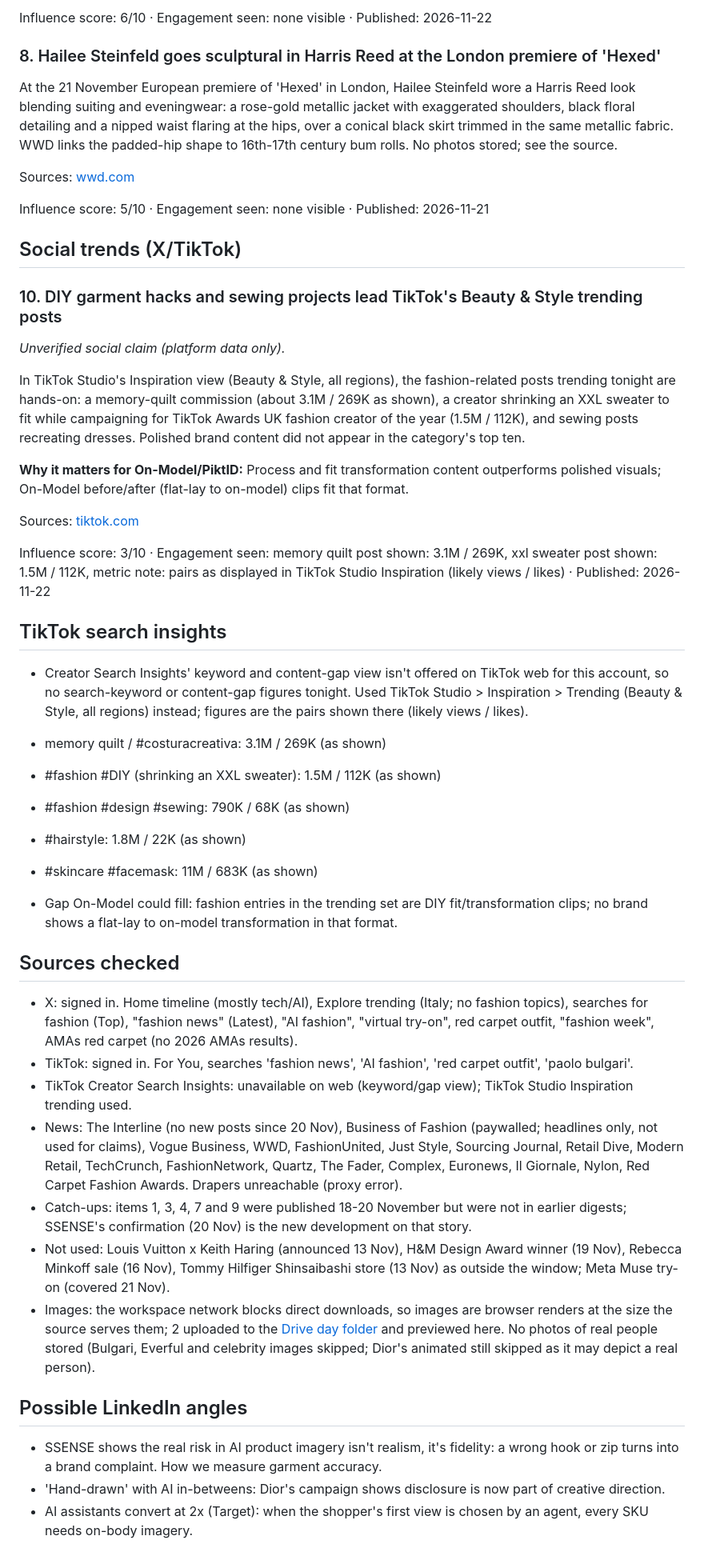
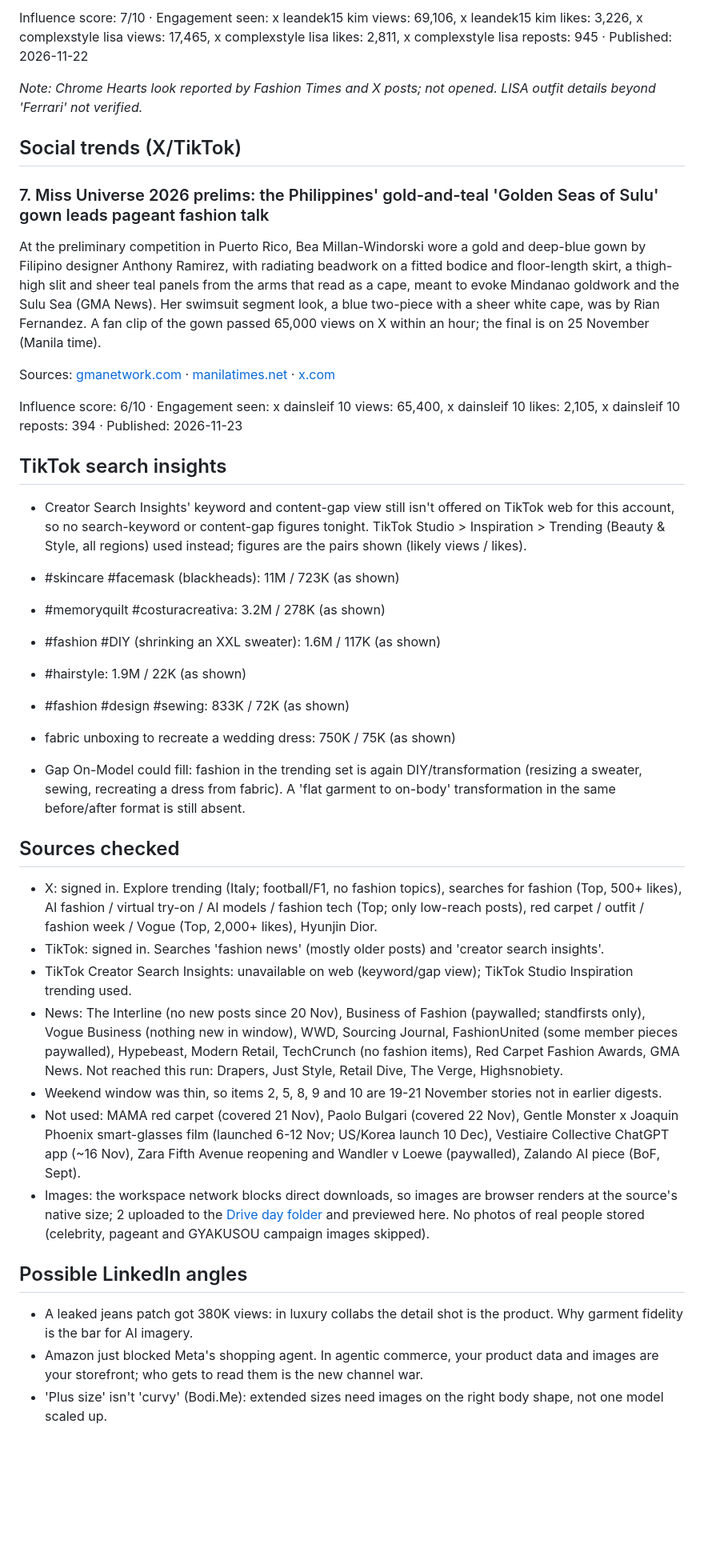
Before and after one commit to daRighini/fashion-news-digest, a Markdown page: latest.md, the part around one of its changes. Shown at 80% size. Rendered like a GitHub page; blank space fills up the shorter version.

Commit message:
Digest 2026-11-23
Co-Authored-By: Claude Opus 5.5 <noreply@anthropic.com>
Claude-Session: https://claude.ai/code/session_01QNAEV9b61rei651Uk3jrM9

```diff
--- a/latest.md
+++ b/latest.md
@@ -96,52 +110,43 @@ Sources: [redcarpet-fashionawards.com](https://www.redcarpet-fashionawards.com/2
 
-Influence score: 6/10 · Engagement seen: none visible · Published: 2026-11-22
+Influence score: 7/10 · Engagement seen: x leandek15 kim views: 69,106, x leandek15 kim likes: 3,226, x complexstyle lisa views: 17,465, x complexstyle lisa likes: 2,811, x complexstyle lisa reposts: 945 · Published: 2026-11-22
 
-### 8. Hailee Steinfeld goes sculptural in Harris Reed at the London premiere of 'Hexed'
-
-At the 21 November European premiere of 'Hexed' in London, Hailee Steinfeld wore a Harris Reed look blending suiting and eveningwear: a rose-gold metallic jacket with exaggerated shoulders, black floral detailing and a nipped waist flaring at the hips, over a conical black skirt trimmed in the same metallic fabric. WWD links the padded-hip shape to 16th-17th century bum rolls. No photos stored; see the source.
-
-Sources: [wwd.com](https://wwd.com/pop-culture/celebrity-news/hailee-steinfeld-harris-reed-hexed-european-premiere-1239461370)
-
-Influence score: 5/10 · Engagement seen: none visible · Published: 2026-11-21
+_Note: Chrome Hearts look reported by Fashion Times and X posts; not opened. LISA outfit details beyond 'Ferrari' not verified._
 
 ## Social trends (X/TikTok)
 
-### 10. DIY garment hacks and sewing projects lead TikTok's Beauty & Style trending posts
+### 7. Miss Universe 2026 prelims: the Philippines' gold-and-teal 'Golden Seas of Sulu' gown leads pageant fashion talk
 
-*Unverified social claim (platform data only).*
+At the preliminary competition in Puerto Rico, Bea Millan-Windorski wore a gold and deep-blue gown by Filipino designer Anthony Ramirez, with radiating beadwork on a fitted bodice and floor-length skirt, a thigh-high slit and sheer teal panels from the arms that read as a cape, meant to evoke Mindanao goldwork and the Sulu Sea (GMA News). Her swimsuit segment look, a blue two-piece with a sheer white cape, was by Rian Fernandez. A fan clip of the gown passed 65,000 views on X within an hour; the final is on 25 November (Manila time).
 
-In TikTok Studio's Inspiration view (Beauty & Style, all regions), the fashion-related posts trending tonight are hands-on: a memory-quilt commission (about 3.1M / 269K as shown), a creator shrinking an XXL sweater to fit while campaigning for TikTok Awards UK fashion creator of the year (1.5M / 112K), and sewing posts recreating dresses. Polished brand content did not appear in the category's top ten.
+Sources: [gmanetwork.com](https://www.gmanetwork.com/news/lifestyle/shoppingandfashion/1010453/bea-millan-windorski-showcases-golden-seas-of-sulu-at-miss-universe-2026-preliminaries/story/) · [manilatimes.net](https://www.manilatimes.net/2026/11/23/entertainment-lifestyle/show-times/bea-millan-windorski-showcases-golden-seas-of-sulu-gown-at-miss-universe-2026-preliminaries/2475809) · [x.com](https://x.com/Dainsleif_10/status/2124678879604506671)
 
-**Why it matters for On-Model/PiktID:** Process and fit transformation content outperforms polished visuals; On-Model before/after (flat-lay to on-model) clips fit that format.
-
-Sources: [tiktok.com](https://www.tiktok.com/tiktokstudio/inspiration)
-
-Influence score: 3/10 · Engagement seen: memory quilt post shown: 3.1M / 269K, xxl sweater post shown: 1.5M / 112K, metric note: pairs as displayed in TikTok Studio Inspiration (likely views / likes) · Published: 2026-11-22
+Influence score: 6/10 · Engagement seen: x dainsleif 10 views: 65,400, x dainsleif 10 likes: 2,105, x dainsleif 10 reposts: 394 · Published: 2026-11-23
 
 ## TikTok search insights
 
-- Creator Search Insights' keyword and content-gap view isn't offered on TikTok web for this account, so no search-keyword or content-gap figures tonight. Used TikTok Studio > Inspiration > Trending (Beauty & Style, all regions) instead; figures are the pairs shown there (likely views / likes).
+- Creator Search Insights' keyword and content-gap view still isn't offered on TikTok web for this account, so no search-keyword or content-gap figures tonight. TikTok Studio > Inspiration > Trending (Beauty & Style, all regions) used instead; figures are the pairs shown (likely views / likes).
 
-- memory quilt / #costuracreativa: 3.1M / 269K (as shown)
-- #fashion #DIY (shrinking an XXL sweater): 1.5M / 112K (as shown)
-- #fashion #design #sewing: 790K / 68K (as shown)
-- #hairstyle: 1.8M / 22K (as shown)
-- #skincare #facemask: 11M / 683K (as shown)
+- #skincare #facemask (blackheads): 11M / 723K (as shown)
+- #memoryquilt #costuracreativa: 3.2M / 278K (as shown)
+- #fashion #DIY (shrinking an XXL sweater): 1.6M / 117K (as shown)
+- #hairstyle: 1.9M / 22K (as shown)
+- #fashion #design #sewing: 833K / 72K (as shown)
+- fabric unboxing to recreate a wedding dress: 750K / 75K (as shown)
 
-- Gap On-Model could fill: fashion entries in the trending set are DIY fit/transformation clips; no brand shows a flat-lay to on-model transformation in that format.
+- Gap On-Model could fill: fashion in the trending set is again DIY/transformation (resizing a sweater, sewing, recreating a dress from fabric). A 'flat garment to on-body' transformation in the same before/after format is still absent.
 
 ## Sources checked
 
-- X: signed in. Home timeline (mostly tech/AI), Explore trending (Italy; no fashion topics), searches for fashion (Top), "fashion news" (Latest), "AI fashion", "virtual try-on", red carpet outfit, "fashion week", AMAs red carpet (no 2026 AMAs results).
-- TikTok: signed in. For You, searches 'fashion news', 'AI fashion', 'red carpet outfit', 'paolo bulgari'.
+- X: signed in. Explore trending (Italy; football/F1, no fashion topics), searches for fashion (Top, 500+ likes), AI fashion / virtual try-on / AI models / fashion tech (Top; only low-reach posts), red carpet / outfit / fashion week / Vogue (Top, 2,000+ likes), Hyunjin Dior.
+- TikTok: signed in. Searches 'fashion news' (mostly older posts) and 'creator search insights'.
 - TikTok Creator Search Insights: unavailable on web (keyword/gap view); TikTok Studio Inspiration trending used.
-- News: The Interline (no new posts since 20 Nov), Business of Fashion (paywalled; headlines only, not used for claims), Vogue Business, WWD, FashionUnited, Just Style, Sourcing Journal, Retail Dive, Modern Retail, TechCrunch, FashionNetwork, Quartz, The Fader, Complex, Euronews, Il Giornale, Nylon, Red Carpet Fashion Awards. Drapers unreachable (proxy error).
-- Catch-ups: items 1, 3, 4, 7 and 9 were published 18-20 November but were not in earlier digests; SSENSE's confirmation (20 Nov) is the new development on that story.
-- Not used: Louis Vuitton x Keith Haring (announced 13 Nov), H&M Design Award winner (19 Nov), Rebecca Minkoff sale (16 Nov), Tommy Hilfiger Shinsaibashi store (13 Nov) as outside the window; Meta Muse try-on (covered 21 Nov).
-- Images: the workspace network blocks direct downloads, so images are browser renders at the size the source serves them; 2 uploaded to the [Drive day folder](https://drive.google.com/drive/folders/1zSgmcB63X8ip6gc3f3hKpcp9IB04seZb) and previewed here. No photos of real people stored (Bulgari, Everful and celebrity images skipped; Dior's animated still skipped as it may depict a real person).
+- News: The Interline (no new posts since 20 Nov), Business of Fashion (paywalled; standfirsts only), Vogue Business (nothing new in window), WWD, Sourcing Journal, FashionUnited (some member pieces paywalled), Hypebeast, Modern Retail, TechCrunch (no fashion items), Red Carpet Fashion Awards, GMA News. Not reached this run: Drapers, Just Style, Retail Dive, The Verge, Highsnobiety.
+- Weekend window was thin, so items 2, 5, 8, 9 and 10 are 19-21 November stories not in earlier digests.
+- Not used: MAMA red carpet (covered 21 Nov), Paolo Bulgari (covered 22 Nov), Gentle Monster x Joaquin Phoenix smart-glasses film (launched 6-12 Nov; US/Korea launch 10 Dec), Vestiaire Collective ChatGPT app (~16 Nov), Zara Fifth Avenue reopening and Wandler v Loewe (paywalled), Zalando AI piece (BoF, Sept).
+- Images: the workspace network blocks direct downloads, so images are browser renders at the source's native size; 2 uploaded to the [Drive day folder](https://drive.google.com/drive/folders/1DKjvC--RLCnogRD039_f4j0Ubu6cSjkl) and previewed here. No photos of real people stored (celebrity, pageant and GYAKUSOU campaign images skipped).
 
 ## Possible LinkedIn angles
 
-- SSENSE shows the real risk in AI product imagery isn't realism, it's fidelity: a wrong hook or zip turns into a brand complaint. How we measure garment accuracy.
-- 'Hand-drawn' with AI in-betweens: Dior's campaign shows disclosure is now part of creative direction.
-- AI assistants convert at 2x (Target): when the shopper's first view is chosen by an agent, every SKU needs on-body imagery.
+- A leaked jeans patch got 380K views: in luxury collabs the detail shot is the product. Why garment fidelity is the bar for AI imagery.
+- Amazon just blocked Meta's shopping agent. In agentic commerce, your product data and images are your storefront; who gets to read them is the new channel war.
+- 'Plus size' isn't 'curvy' (Bodi.Me): extended sizes need images on the right body shape, not one model scaled up.
```
Also changed, not shown: other parts of latest.md (+63 -49 lines), digests/2026/2026-11-23.md (added, +152 -0 lines), index.md (+1 -0 lines), images/2026/11-23/la-long-beach-ports-strike-averted.jpg (added), images/2026/11-23/saint-laurent-levis-501-leak.jpg (added), 2 other files.
